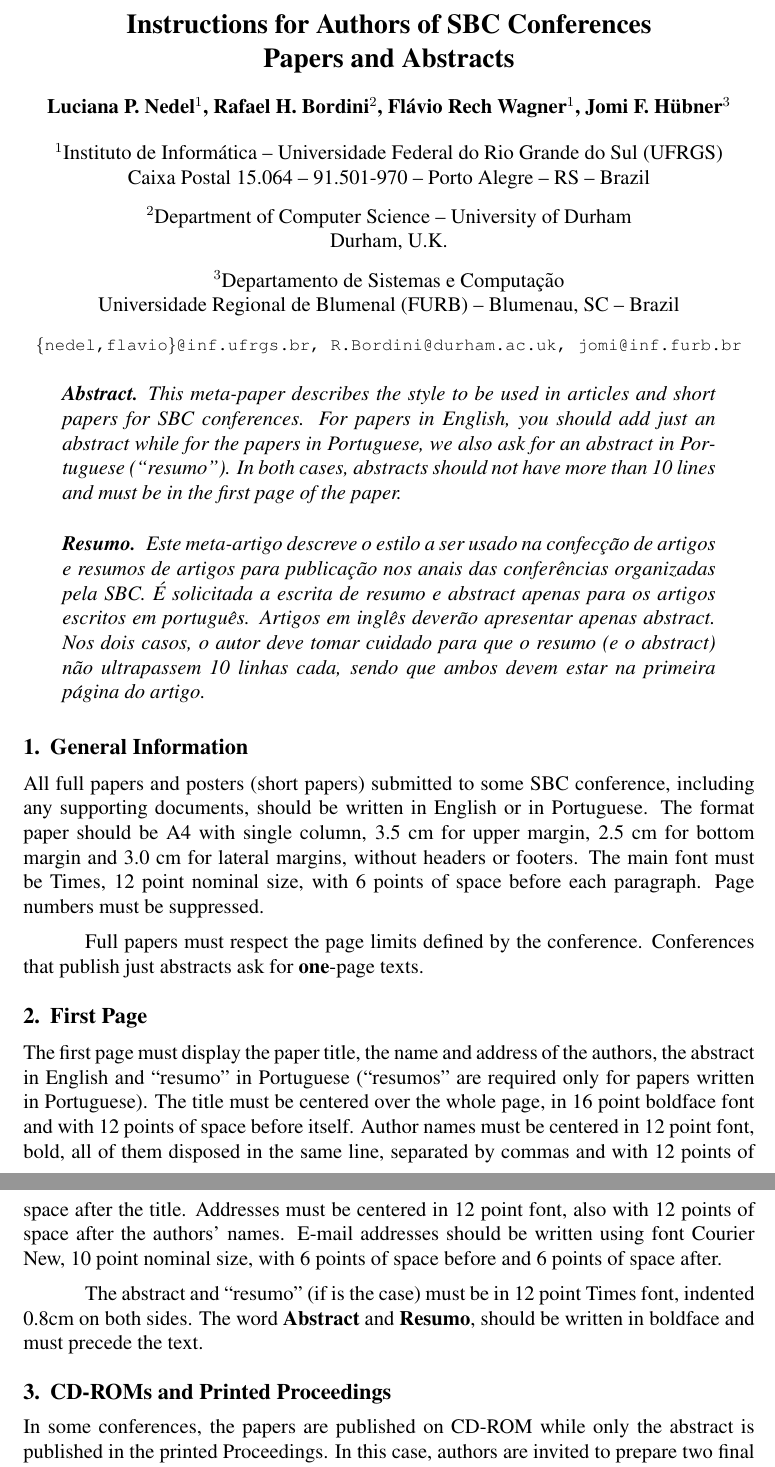
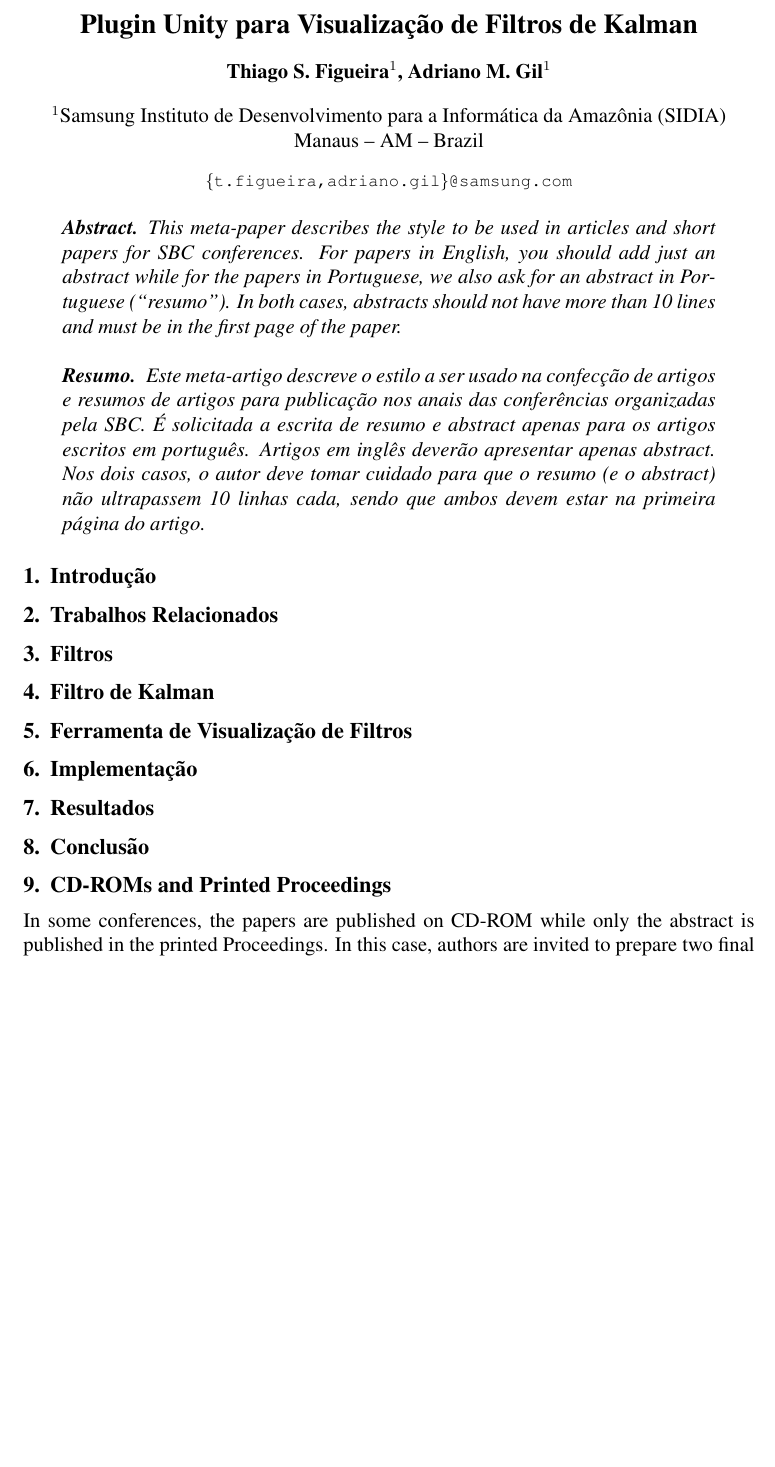
Before and after one commit to adrianogil/erin17-filtering, a LaTeX paper (src/sbc-template.tex): two parts of pages 1 and 2 of 4 before the commit and part of page 1 of 3 after it, the two joined at a grey line, cut at the place of the change, the shorter picture padded with empty space. Compiled offline with pdfLaTeX; the source files are stored in an older character set and shown here as Unicode.

Commit message:
Sections structure

```diff
--- a/src/sbc-template.tex
+++ b/src/sbc-template.tex
@@ -10,23 +10,16 @@
 
 \sloppy
 
-\title{Instructions for Authors of SBC Conferences\\ Papers and Abstracts}
+% SBC-Template can be found here:
+% http://www.sbc.org.br/documentos-da-sbc/summary/169-templates-para-artigos-e-capitulos-de-livros/878-modelosparapublicaodeartigos
+\title{Plugin Unity para Visualização de Filtros de Kalman}
 
-\author{Luciana P. Nedel\inst{1}, Rafael H. Bordini\inst{2}, Flávio Rech
-  Wagner\inst{1}, Jomi F. Hübner\inst{3} }
+\author{Thiago S. Figueira\inst{1}, Adriano M. Gil\inst{1} }
 
-
-\address{Instituto de Informática -- Universidade Federal do Rio Grande do Sul
-  (UFRGS)\\
-  Caixa Postal 15.064 -- 91.501-970 -- Porto Alegre -- RS -- Brazil
-\nextinstitute
-  Department of Computer Science -- University of Durham\\
-  Durham, U.K.
-\nextinstitute
-  Departamento de Sistemas e Computação\\
-  Universidade Regional de Blumenal (FURB) -- Blumenau, SC -- Brazil
-  \email{\{nedel,flavio\}@inf.ufrgs.br, R.Bordini@durham.ac.uk,
-  jomi@inf.furb.br}
+\address{Samsung Instituto de Desenvolvimento para a Informática da Amazônia
+  (SIDIA)\\
+  Manaus -- AM -- Brazil
+  \email{\{t.figueira,adriano.gil\}@samsung.com}
 }
 
 \begin{document}
@@ -52,34 +45,43 @@
 \end{resumo}
 
 
-\section{General Information}
+\section{Introdução}
 
-All full papers and posters (short papers) submitted to some SBC conference,
-including any supporting documents, should be written in English or in
-Portuguese. The format paper should be A4 with single column, 3.5 cm for upper
-margin, 2.5 cm for bottom margin and 3.0 cm for lateral margins, without
-headers or footers. The main font must be Times, 12 point nominal size, with 6
-points of space before each paragraph. Page numbers must be suppressed.
+% * Contextualizar o problema
+% * Definição introdutória de Filtros
+% * Contextualizar a necessidade didática
+%     * Dificuldade de compreensão
+%     * Dificuldade de visualização
+% * Resumo proposta
+% * Estrutura do artigo
 
-Full papers must respect the page limits defined by the conference.
-Conferences that publish just abstracts ask for \textbf{one}-page texts.
+\section{Trabalhos Relacionados} \label{sec:relatedworks}
 
-\section{First Page} \label{sec:firstpage}
+% TODO
 
-The first page must display the paper title, the name and address of the
-authors, the abstract in English and ``resumo'' in Portuguese (``resumos'' are
-required only for papers written in Portuguese). The title must be centered
-over the whole page, in 16 point boldface font and with 12 points of space
-before itself. Author names must be centered in 12 point font, bold, all of
-them disposed in the same line, separated by commas and with 12 points of
-space after the title. Addresses must be centered in 12 point font, also with
-12 points of space after the authors' names. E-mail addresses should be
-written using font Courier New, 10 point nominal size, with 6 points of space
-before and 6 points of space after.
+\section{Filtros} \label{sec:filters}
 
-The abstract and ``resumo'' (if is the case) must be in 12 point Times font,
-indented 0.8cm on both sides. The word \textbf{Abstract} and \textbf{Resumo},
-should be written in boldface and must precede the text.
+% TODO
+
+\section{Filtro de Kalman} \label{sec:kalmanfilter}
+
+% TODO
+
+\section{Ferramenta de Visualização de Filtros} \label{sec:viztool}
+
+% TODO
+
+\section{Implementação} \label{sec:implementation}
+
+% TODO
+
+\section{Resultados} \label{sec:results}
+
+% TODO
+
+\section{Conclusão} \label{sec:conclusion}
+
+% TODO
 
 \section{CD-ROMs and Printed Proceedings}
 
```
